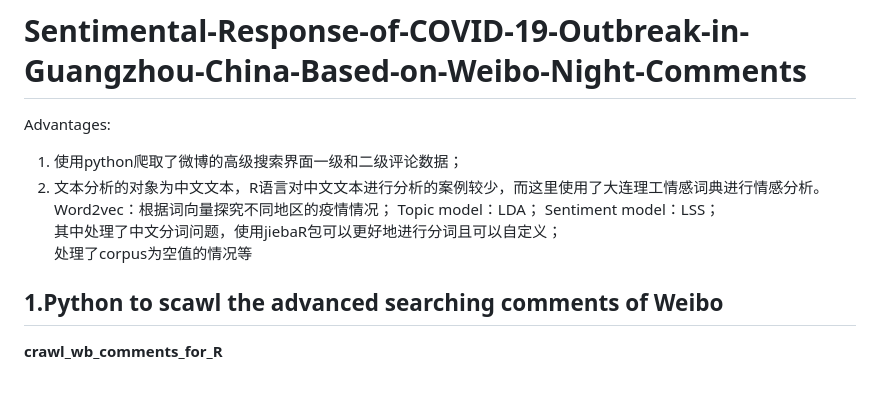
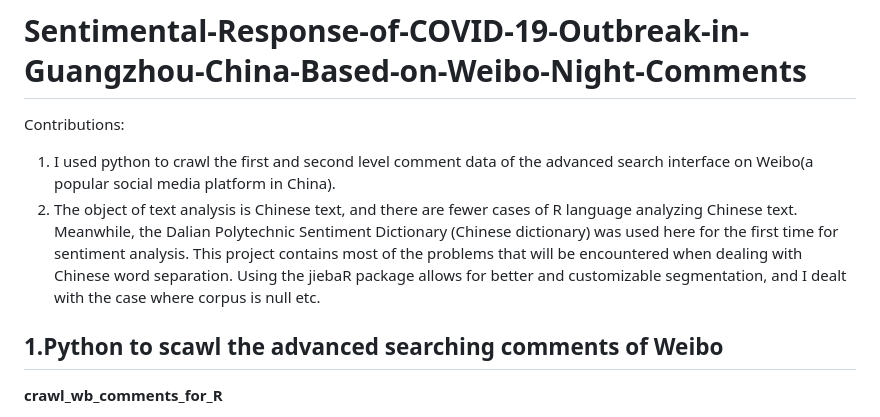
Before and after one commit to Jarod-Wingfield/Sentimental-Response-of-COVID-19-Outbreak-in-Guangzhou-China-Based-on-Weibo-Night-Comments, a Markdown page: README.md, the part around the change. Rendered like a GitHub page; blank space fills up the shorter version.

```diff
--- a/README.md
+++ b/README.md
@@ -1,10 +1,8 @@
 # Sentimental-Response-of-COVID-19-Outbreak-in-Guangzhou-China-Based-on-Weibo-Night-Comments
-Advantages:
-1. 使用python爬取了微博的高级搜索界面一级和二级评论数据；
-2. 文本分析的对象为中文文本，R语言对中文文本进行分析的案例较少，而这里使用了大连理工情感词典进行情感分析。\
-Word2vec：根据词向量探究不同地区的疫情情况； Topic model：LDA； Sentiment model：LSS；\
-其中处理了中文分词问题，使用jiebaR包可以更好地进行分词且可以自定义；\
-处理了corpus为空值的情况等
+Contributions:
+1. I used python to crawl the first and second level comment data of the advanced search interface on Weibo(a popular social media platform in China).
+2. The object of text analysis is Chinese text, and there are fewer cases of R language analyzing Chinese text. Meanwhile, the Dalian Polytechnic Sentiment Dictionary (Chinese dictionary) was used here for the first time for sentiment analysis. This project contains most of the problems that will be encountered when dealing with Chinese word separation. Using the jiebaR package allows for better and customizable segmentation, and I dealt with the case where corpus is null etc.
+
 
 ## 1.Python to scawl the advanced searching comments of Weibo
 **crawl_wb_comments_for_R**
```
